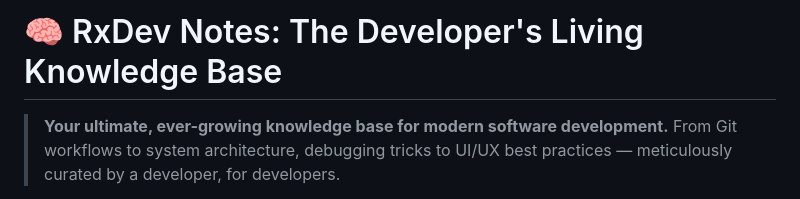
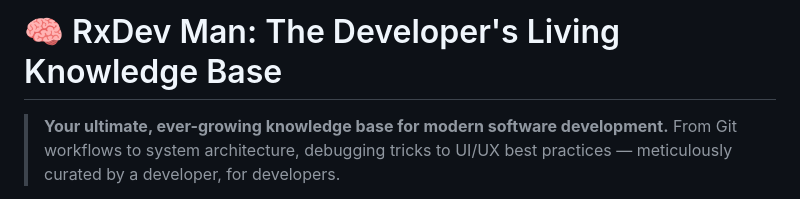
Before and after one commit to pharmacist-sabot/rxdevnotes, a Markdown page: README.md, the part around the change. GitHub-like rendering.

```diff
--- a/README.md
+++ b/README.md
@@ -1,4 +1,4 @@
-# 🧠 RxDev Notes: The Developer's Living Knowledge Base
+# 🧠 RxDev Man: The Developer's Living Knowledge Base
 
 > **Your ultimate, ever-growing knowledge base for modern software development.** From Git workflows to system architecture, debugging tricks to UI/UX best practices — meticulously curated by a developer, for developers.
 
```
